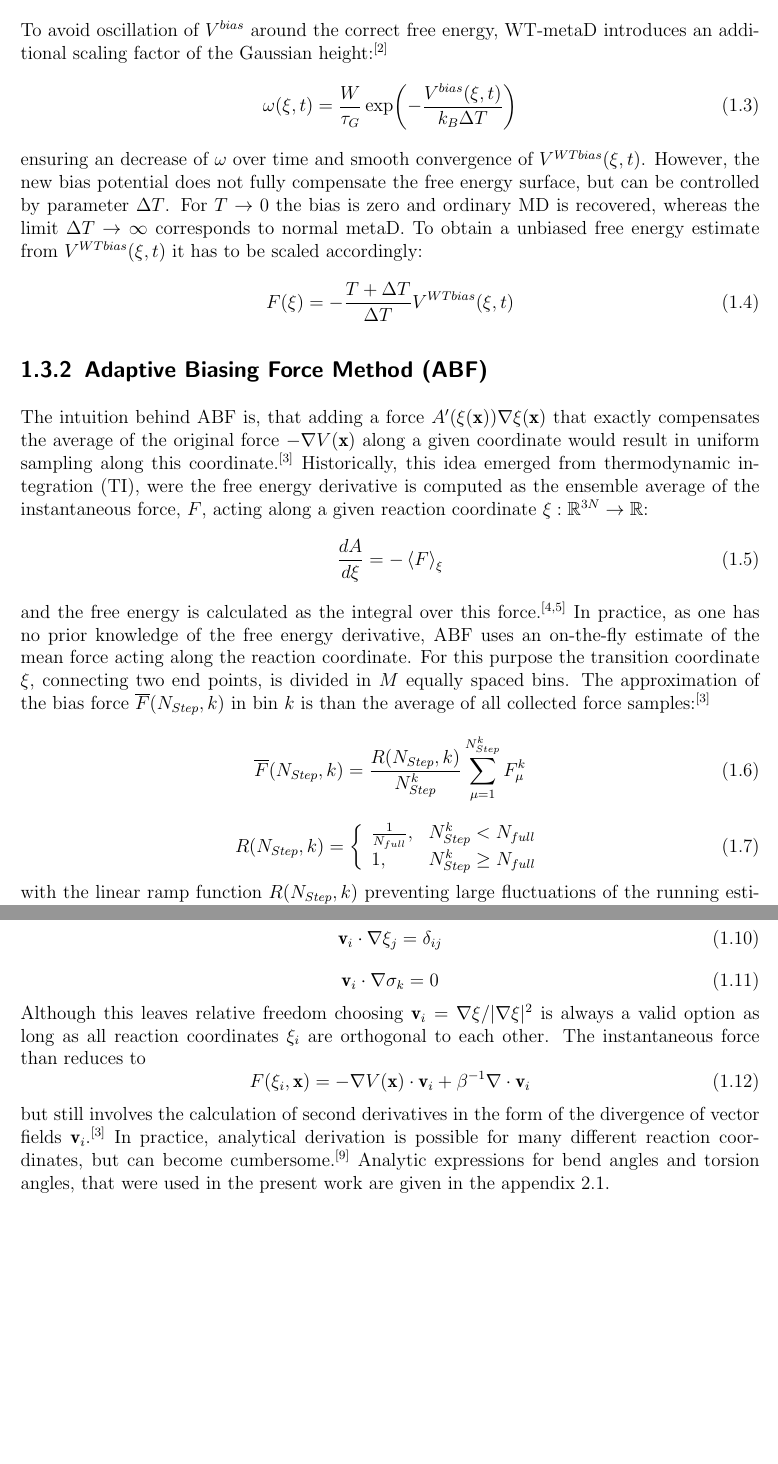
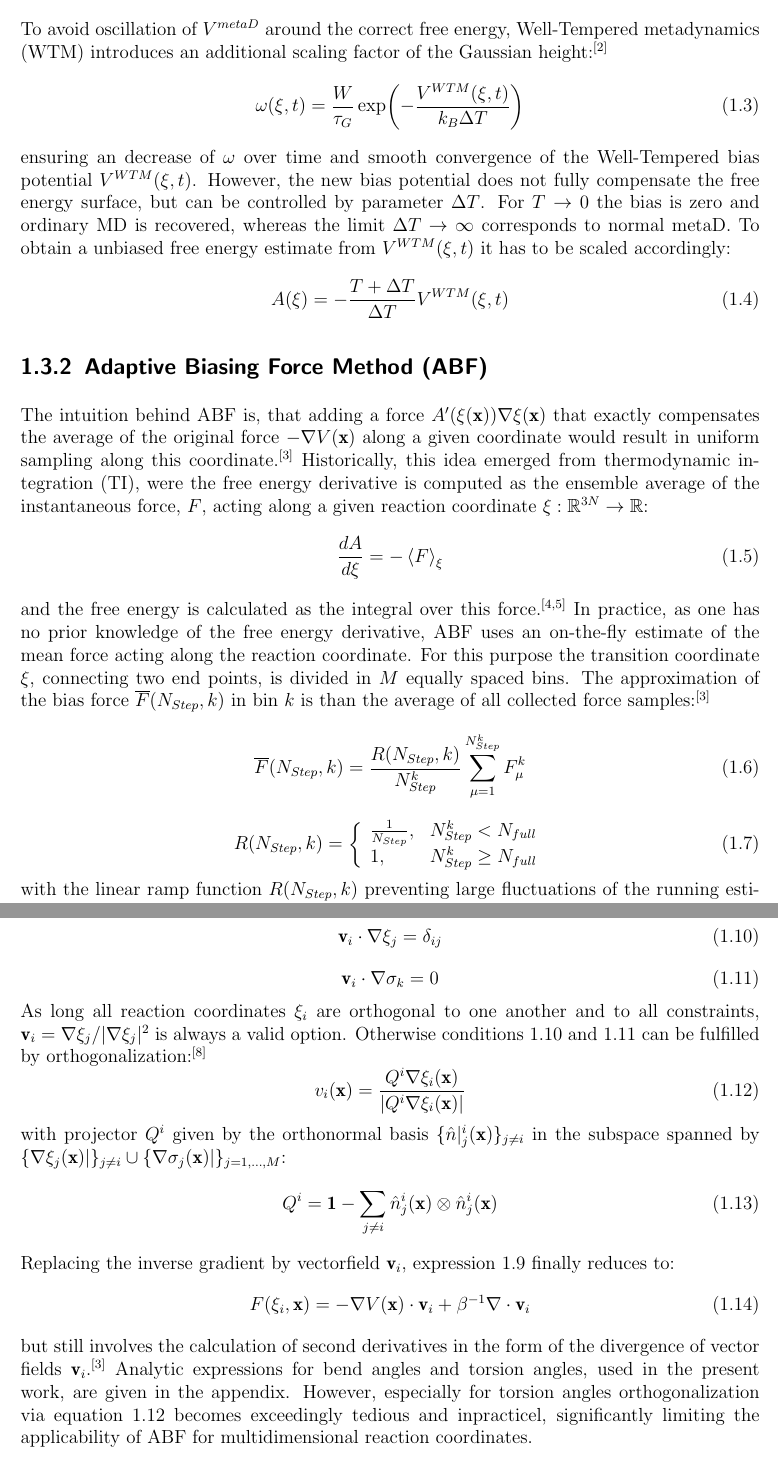
Before and after one commit to ahulm/Master_thesis, a LaTeX book (latex/main.tex, which reads latex/theory.tex): two parts of pages 4 and 5 of 11 before the commit and two parts of pages 4 and 5 of 12 after it, joined at a grey line, cut at the place of the change, the shorter picture padded with empty space. Compiled offline with pdfLaTeX.

```diff
--- a/latex/theory.tex
+++ b/latex/theory.tex
@@ -54,11 +53,11 @@
 \end{equation}
-To avoid oscillation of $V^{bias}$ around the correct free energy, WT-metaD introduces an additional scaling factor of the Gaussian height:\autocite{barducci2008well}
+To avoid oscillation of $V^{metaD}$ around the correct free energy, Well-Tempered metadynamics (WTM) introduces an additional scaling factor of the Gaussian height:\autocite{barducci2008well}
 \begin{equation}
-  \omega(\xi,t) = \frac{W}{\tau_G}\exp\biggl(-\frac{V^{bias}(\xi,t)}{k_B \Delta T} \biggr)
+  \omega(\xi,t) = \frac{W}{\tau_G}\exp\biggl(-\frac{V^{WTM}(\xi,t)}{k_B \Delta T} \biggr)
 \end{equation}
-ensuring an decrease of $\omega$ over time and smooth convergence of $V^{WTbias}(\xi,t)$. However, the new bias potential does not fully compensate the free energy surface, but can be controlled by parameter $\Delta T$. For $T \to 0$ the bias is zero and ordinary MD is recovered, whereas the limit $\Delta T \to \infty$ corresponds to normal metaD. To obtain a unbiased free energy estimate from $V^{WTbias}(\xi,t)$ it has to be scaled accordingly:
+ensuring an decrease of $\omega$ over time and smooth convergence of the Well-Tempered bias potential $V^{WTM}(\xi,t)$. However, the new bias potential does not fully compensate the free energy surface, but can be controlled by parameter $\Delta T$. For $T \to 0$ the bias is zero and ordinary MD is recovered, whereas the limit $\Delta T \to \infty$ corresponds to normal metaD. To obtain a unbiased free energy estimate from $V^{WTM}(\xi,t)$ it has to be scaled accordingly:
 \begin{equation}
-F(\xi) = -\frac{T+\Delta T}{\Delta T}V^{WTbias}(\xi, t)
+A(\xi) = -\frac{T+\Delta T}{\Delta T}V^{WTM}(\xi, t)
 \end{equation}
 
 \subsection{Adaptive Biasing Force Method (ABF)}
@@ -76,7 +75,7 @@
   \label{eq:mean force}
 \end{equation}
 \begin{equation}
-  R(N_{Step},k)=\left\{\begin{array}{ll} \frac{1}{N_{full}}, & N_{Step}^{k} < N_{full} \\
+  R(N_{Step},k)=\left\{\begin{array}{ll} \frac{1}{N_{Step}}, & N_{Step}^{k} < N_{full} \\
                                          1,          & N_{Step}^{k} \geq  N_{full} \end{array}\right. \label{eq:ramp}
 \end{equation}
 with the linear ramp function $R(N_{Step},k)$ preventing large fluctuations of the running estimate of the average force at the beginning of the simulation from driving the system away from equilibrium. The number of samples when the full biasing force is applied, $N_{full}$, and the bin size are the only free parameters that have to be chosen by the user before the simulation. For a sufficiently large $N_{Step}$ equation \ref{eq:mean force} approaches the correct average force in each bin and the free energy difference $\Delta A$ can be estimated by the numerically integrating over the force estimates in individual bins:\autocite{comer2015adaptive}
@@ -98,12 +97,20 @@
 \begin{equation}
   \textbf{v}_i \cdot \nabla \sigma_k = 0 \label{eq:cond2}
 \end{equation}
-Although this leaves relative freedom choosing $\textbf{v}_i = \nabla \xi/|\nabla \xi|^2$ is always a valid option as long as all reaction coordinates $\xi_i$ are orthogonal to each other.
-The instantaneous force than reduces to
+As long all reaction coordinates $\xi_i$ are orthogonal to one another and to all constraints, $\textbf{v}_i = \nabla \xi_j/|\nabla \xi_j|^2$ is always a valid option.
+Otherwise conditions \ref{eq:cond1} and \ref{eq:cond2} can be fulfilled by orthogonalization:\autocite{ciccotti2005blue}
+\begin{equation}
+  v_i (\textbf{x}) = \frac{Q^i \nabla \xi_i (\textbf{x})}{|Q^i \nabla \xi_i (\textbf{x})|} \label{eq:ortho v}
+\end{equation}
+with projector $Q^i$ given by the orthonormal basis $\{\hat{n}|_{j}^{i}(\textbf{x})\}_{j\neq i}$ in the subspace spanned by $\{\nabla \xi_j (\textbf{x})|\}_{j\neq i} \cup \{\nabla\sigma_j (\textbf{x})|\}_{j=1,...,M}$:
+\begin{equation}
+  Q^i = \textbf{1} - \sum_{j \neq i} \hat{n}_{j}^{i}(\textbf{x}) \otimes \hat{n}_{j}^{i}(\textbf{x})
+\end{equation}
+Replacing the inverse gradient by vectorfield $\textbf{v}_i$, expression \ref{eq:instforce old} finally reduces to:
 \begin{equation}
   F(\xi_i,\textbf{x}) = -\nabla V(\textbf{x}) \cdot \textbf{v}_i + \beta^{-1} \nabla \cdot \textbf{v}_i
 \end{equation}
-but still involves the calculation of second derivatives in the form of the divergence of vector fields $\textbf{v}_i$.\autocite{comer2015adaptive} In practice, analytical derivation is possible for many different reaction coordinates, but can become cumbersome.\autocite{fiorin2013using} Analytic expressions for bend angles and torsion angles, that were used in the present work are given in the appendix \ref{sec:reaction coordinates}.
+but still involves the calculation of second derivatives in the form of the divergence of vector fields $\textbf{v}_i$.\autocite{comer2015adaptive} Analytic expressions for bend angles and torsion angles, used in the present work, are given in the appendix. However, especially for torsion angles orthogonalization via equation \ref{eq:ortho v} becomes exceedingly tedious and inpracticel, significantly limiting the applicability of ABF for multidimensional reaction coordinates.
 
 \subsection{extended Adaptive Biasing Force Method (eABF)}
 \label{sec:eABF}
```
Also changed, not shown: latex/literatur.bib (+11 -0 lines), latex/main.pdf, latex/theory.tex (18 more changed lines), 3 other files.
